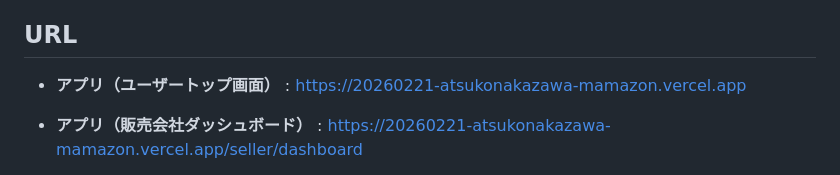
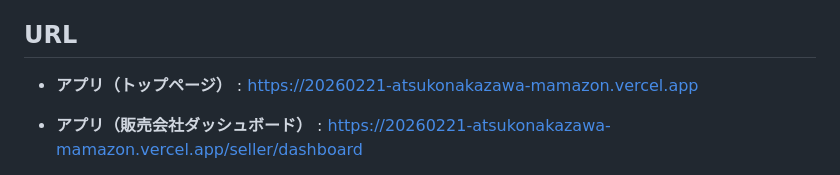
Before and after one commit to atsukonakazawa/20260221_atsukonakazawa_mamazon, a Markdown page: README.md, the part around the change. GitHub-like rendering.

```diff
--- a/README.md
+++ b/README.md
@@ -26,7 +26,7 @@ EC サイトで一般的な商品管理、注文管理、レビュー、画像
 
 ## URL
 
-- **アプリ（ユーザートップ画面）** : https://20260221-atsukonakazawa-mamazon.vercel.app
+- **アプリ（トップページ）** : https://20260221-atsukonakazawa-mamazon.vercel.app
 
 - **アプリ（販売会社ダッシュボード）** : https://20260221-atsukonakazawa-mamazon.vercel.app/seller/dashboard
 
```
